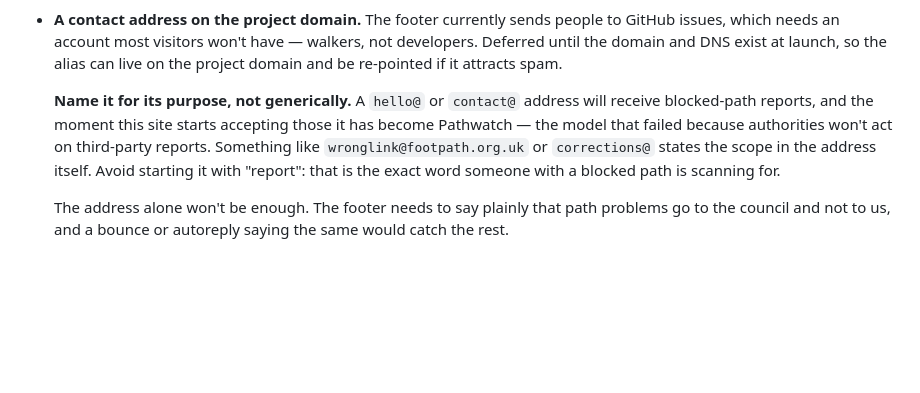
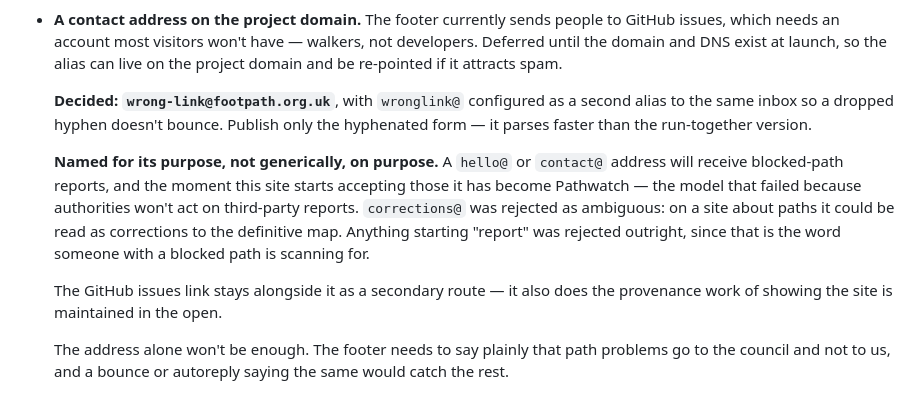
Before and after one commit to nbrick/footpath.org.uk, a Markdown page: README.md, the part around the change. Rendered like a GitHub page; blank space fills up the shorter version.

Commit message:
Settle the contact address: wrong-link@footpath.org.uk
Hyphenated because wronglink@ blurs when read quickly and wrong-link@ parses at
a glance. Hyphens are valid in a local part and common enough that nothing will
choke on it. The one real risk is someone dropping the hyphen when typing it out,
so wronglink@ gets configured as a second alias to the same inbox and only the
hyphenated form is published.

corrections@ was rejected as ambiguous — on a site about paths it reads as
corrections to the definitive map. Anything starting "report" was rejected
outright: that is precisely the word someone with a blocked path is scanning for,
and an address that attracts path reports turns this into Pathwatch.

GitHub issues stays as a secondary route. Even with an email address in place it
earns its keep, since the link is also what shows the site is maintained in the
open.

Nothing to implement until DNS exists, which is a launch-day job.

Co-Authored-By: Claude Opus 5 <noreply@anthropic.com>

```diff
--- a/README.md
+++ b/README.md
@@ -127,12 +127,20 @@ authority's page first; a wrong link is worse than none.
   not developers. Deferred until the domain and DNS exist at launch, so the alias
   can live on the project domain and be re-pointed if it attracts spam.
 
-  **Name it for its purpose, not generically.** A `hello@` or `contact@` address
-  will receive blocked-path reports, and the moment this site starts accepting
-  those it has become Pathwatch — the model that failed because authorities won't
-  act on third-party reports. Something like `wronglink@footpath.org.uk` or
-  `corrections@` states the scope in the address itself. Avoid starting it with
-  "report": that is the exact word someone with a blocked path is scanning for.
+  **Decided: `wrong-link@footpath.org.uk`**, with `wronglink@` configured as a
+  second alias to the same inbox so a dropped hyphen doesn't bounce. Publish only
+  the hyphenated form — it parses faster than the run-together version.
+
+  **Named for its purpose, not generically, on purpose.** A `hello@` or
+  `contact@` address will receive blocked-path reports, and the moment this site
+  starts accepting those it has become Pathwatch — the model that failed because
+  authorities won't act on third-party reports. `corrections@` was rejected as
+  ambiguous: on a site about paths it could be read as corrections to the
+  definitive map. Anything starting "report" was rejected outright, since that is
+  the word someone with a blocked path is scanning for.
+
+  The GitHub issues link stays alongside it as a secondary route — it also does
+  the provenance work of showing the site is maintained in the open.
 
   The address alone won't be enough. The footer needs to say plainly that path
   problems go to the council and not to us, and a bounce or autoreply saying the
```
